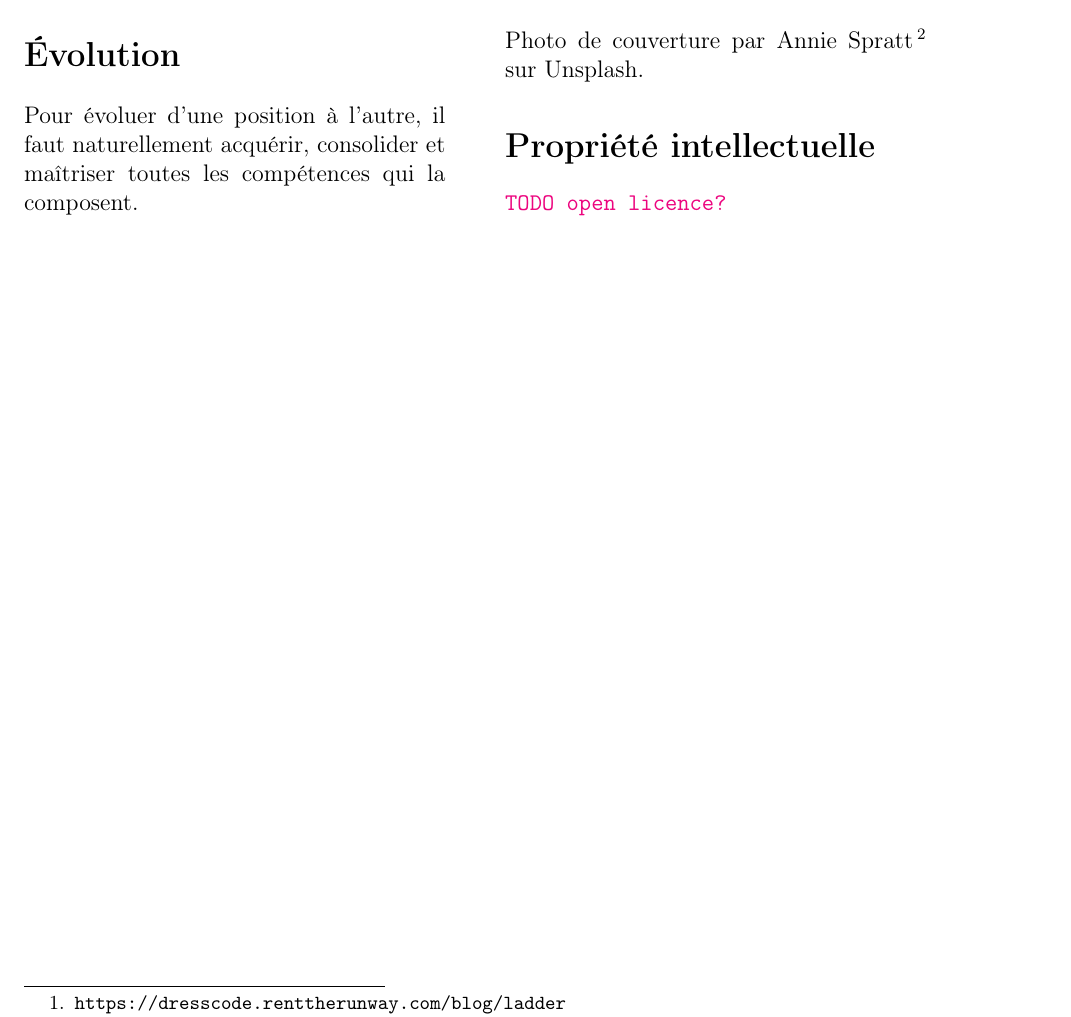
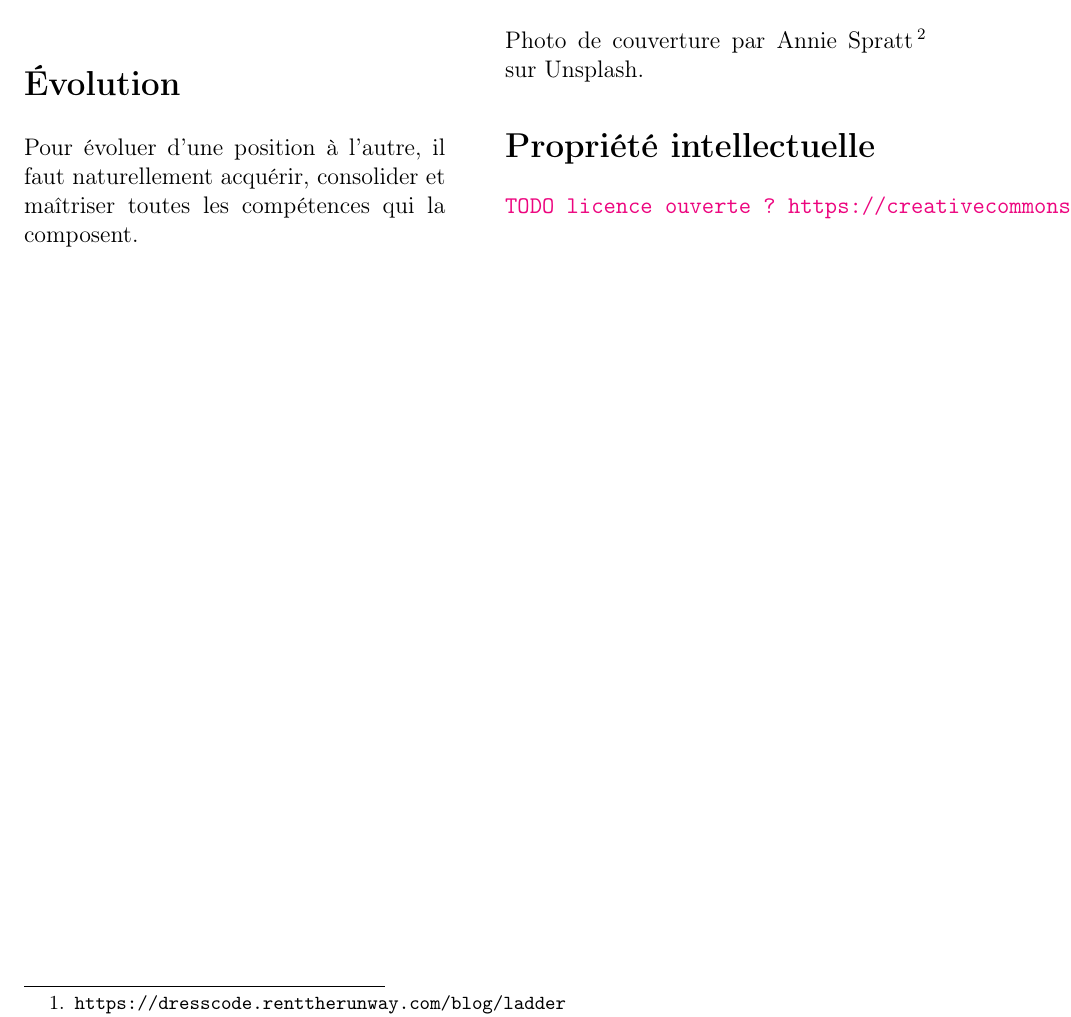
Before and after one commit to sebastiencarceles/developer-skills-framework, a LaTeX book (developer_skills_framework.tex): part of page 4 of 28, cut so that both start at the same text. Compiled offline with pdfLaTeX.

Commit message:
Todo licence

```diff
--- a/developer_skills_framework.tex
+++ b/developer_skills_framework.tex
@@ -143,7 +143,7 @@
 
   \section*{Propriété intellectuelle}
 
-  \todo{open licence?}
+  \todo{licence ouverte ? https://creativecommons.org/licenses/by-nc/4.0/}
 
 \end{multicols}
 
```
